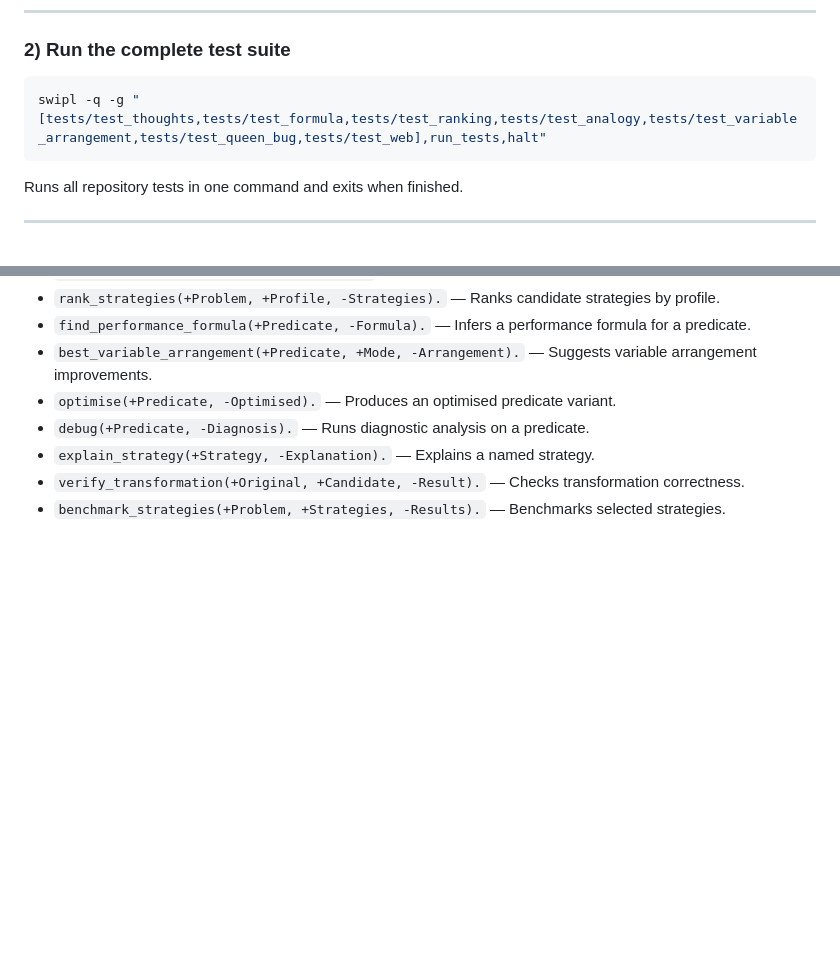
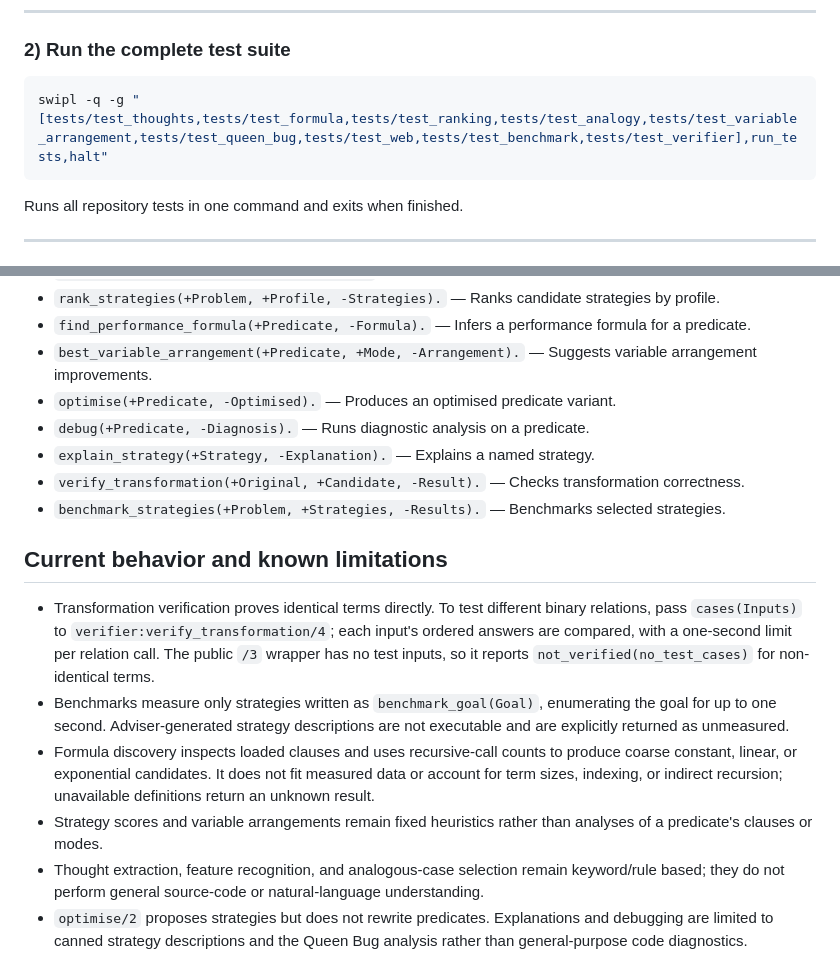
Before and after one commit to luciangreen/ranklucian, a Markdown page: README.md, 2 parts joined by grey strips. Drawn GitHub-style; blank space fills up the shorter version.

Commit message:
Document API limits and regression tests
Co-authored-by: luciangreen <15845542+luciangreen@users.noreply.github.com>

````diff
--- a/README.md
+++ b/README.md
@@ -18,7 +18,7 @@ Starts an interactive SWI-Prolog session and loads the public API module.
 ### 2) Run the complete test suite
 
 ```bash
-swipl -q -g "[tests/test_thoughts,tests/test_formula,tests/test_ranking,tests/test_analogy,tests/test_variable_arrangement,tests/test_queen_bug,tests/test_web],run_tests,halt"
+swipl -q -g "[tests/test_thoughts,tests/test_formula,tests/test_ranking,tests/test_analogy,tests/test_variable_arrangement,tests/test_queen_bug,tests/test_web,tests/test_benchmark,tests/test_verifier],run_tests,halt"
 ```
 
 Runs all repository tests in one command and exits when finished.
@@ -109,3 +109,12 @@ Stops the server from the Prolog session where it was started.
 - `explain_strategy(+Strategy, -Explanation).` — Explains a named strategy.
 - `verify_transformation(+Original, +Candidate, -Result).` — Checks transformation correctness.
 - `benchmark_strategies(+Problem, +Strategies, -Results).` — Benchmarks selected strategies.
+
+## Current behavior and known limitations
+
+- Transformation verification proves identical terms directly. To test different binary relations, pass `cases(Inputs)` to `verifier:verify_transformation/4`; each input's ordered answers are compared, with a one-second limit per relation call. The public `/3` wrapper has no test inputs, so it reports `not_verified(no_test_cases)` for non-identical terms.
+- Benchmarks measure only strategies written as `benchmark_goal(Goal)`, enumerating the goal for up to one second. Adviser-generated strategy descriptions are not executable and are explicitly returned as unmeasured.
+- Formula discovery inspects loaded clauses and uses recursive-call counts to produce coarse constant, linear, or exponential candidates. It does not fit measured data or account for term sizes, indexing, or indirect recursion; unavailable definitions return an unknown result.
+- Strategy scores and variable arrangements remain fixed heuristics rather than analyses of a predicate's clauses or modes.
+- Thought extraction, feature recognition, and analogous-case selection remain keyword/rule based; they do not perform general source-code or natural-language understanding.
+- `optimise/2` proposes strategies but does not rewrite predicates. Explanations and debugging are limited to canned strategy descriptions and the Queen Bug analysis rather than general-purpose code diagnostics.
````
